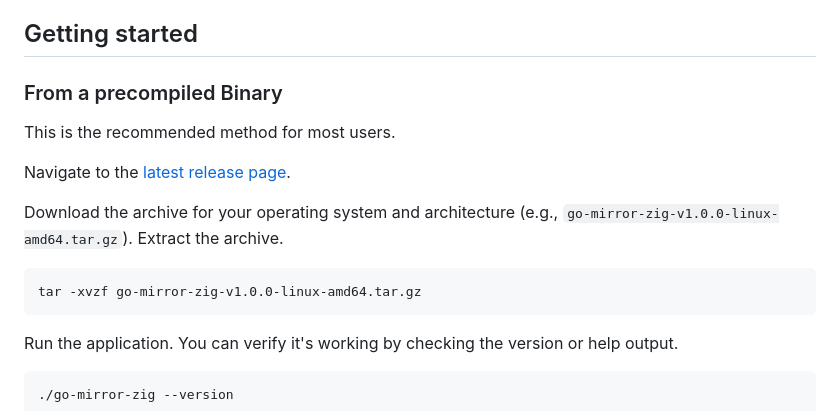
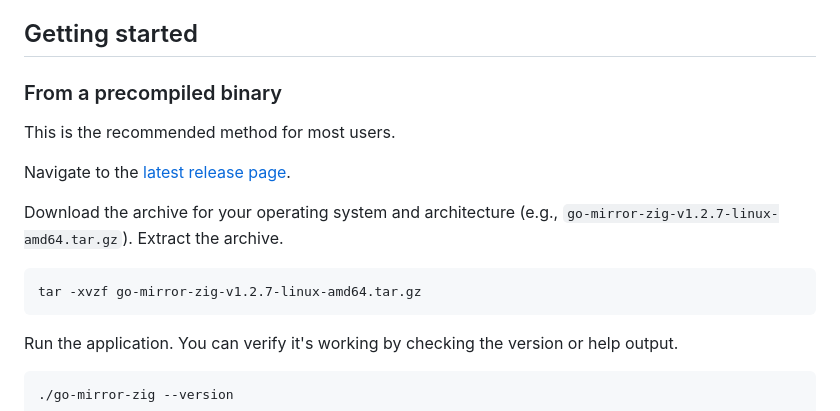
Before and after one commit to SavaLione/go-mirror-zig, a Markdown page: README.md, the part around one of its changes. Drawn GitHub-style.

Commit message:
Some changes in the readme

````diff
--- a/README.md
+++ b/README.md
@@ -15,15 +15,15 @@ It is lightweight and distributed as a single binary.
 * Customizable index page: Serve a custom landing page or static directory at the root, with option to completely disable the default index.
 
 ## Getting started
-### From a precompiled Binary
+### From a precompiled binary
 This is the recommended method for most users.
 
 Navigate to the [latest release page](https://github.com/savalione/go-mirror-zig/releases/latest).
 
-Download the archive for your operating system and architecture (e.g., `go-mirror-zig-v1.0.0-linux-amd64.tar.gz`).
+Download the archive for your operating system and architecture (e.g., `go-mirror-zig-v1.2.7-linux-amd64.tar.gz`).
 Extract the archive.
 ```sh
-tar -xvzf go-mirror-zig-v1.0.0-linux-amd64.tar.gz
+tar -xvzf go-mirror-zig-v1.2.7-linux-amd64.tar.gz
 ```
 
 Run the application. You can verify it's working by checking the version or help output.
````
Also changed, not shown: other parts of README.md (+1 -1 lines), CHANGELOG.md (+4 -0 lines).
